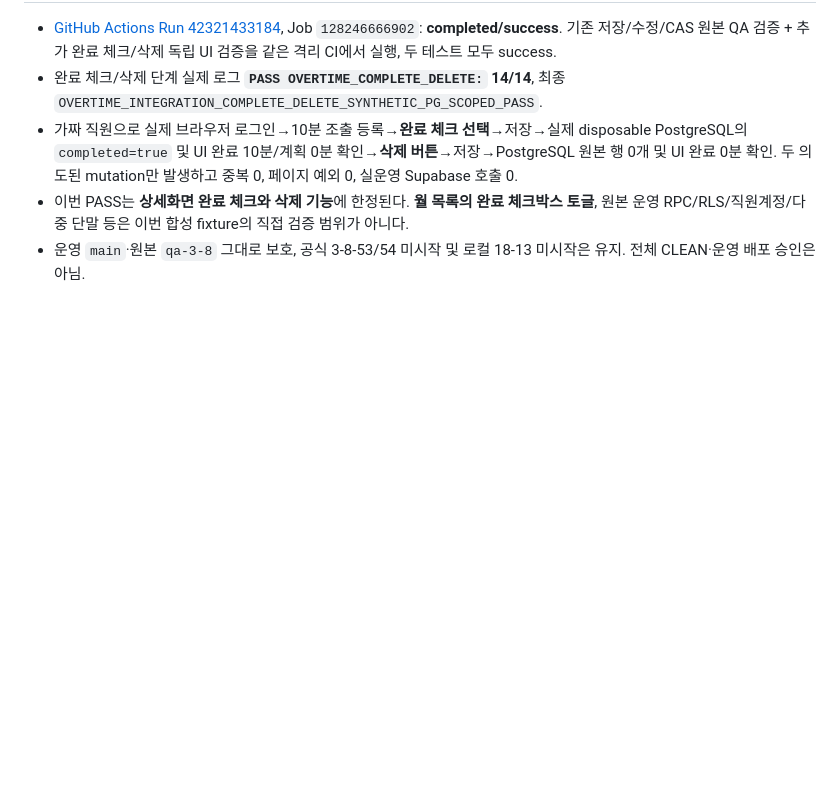
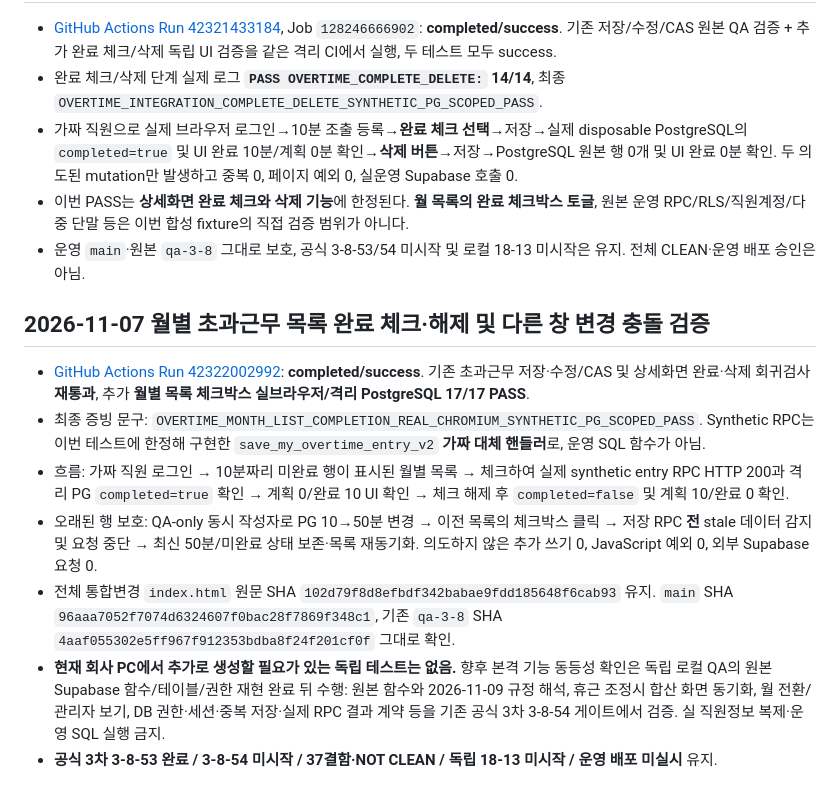
Before and after one commit to eco-i/eco-i.github.io, a Markdown page: qa-round3/OVERTIME_20261107_INTEGRATION_GATE.md, the part around the change. GitHub-like rendering; blank space fills up the shorter version.

Commit message:
docs(qa): record 17/17 real browser synthetic PG month-list completion and stale-write safety evidence

```diff
--- a/qa-round3/OVERTIME_20261107_INTEGRATION_GATE.md
+++ b/qa-round3/OVERTIME_20261107_INTEGRATION_GATE.md
@@ -63,3 +63,14 @@
 - 가짜 직원으로 실제 브라우저 로그인→10분 조출 등록→**완료 체크 선택**→저장→실제 disposable PostgreSQL의 `completed=true` 및 UI 완료 10분/계획 0분 확인→**삭제 버튼**→저장→PostgreSQL 원본 행 0개 및 UI 완료 0분 확인. 두 의도된 mutation만 발생하고 중복 0, 페이지 예외 0, 실운영 Supabase 호출 0.
 - 이번 PASS는 **상세화면 완료 체크와 삭제 기능**에 한정된다. **월 목록의 완료 체크박스 토글**, 원본 운영 RPC/RLS/직원계정/다중 단말 등은 이번 합성 fixture의 직접 검증 범위가 아니다.
 - 운영 `main`·원본 `qa-3-8` 그대로 보호, 공식 3-8-53/54 미시작 및 로컬 18-13 미시작은 유지. 전체 CLEAN·운영 배포 승인은 아님.
+
+
+## 2026-11-07 월별 초과근무 목록 완료 체크·해제 및 다른 창 변경 충돌 검증
+
+- [GitHub Actions Run 42322002992](https://github.com/eco-i/eco-i.github.io/actions/runs/42322002992): **completed/success**. 기존 초과근무 저장·수정/CAS 및 상세화면 완료·삭제 회귀검사 **재통과**, 추가 **월별 목록 체크박스 실브라우저/격리 PostgreSQL 17/17 PASS**.
+- 최종 증빙 문구: `OVERTIME_MONTH_LIST_COMPLETION_REAL_CHROMIUM_SYNTHETIC_PG_SCOPED_PASS`. Synthetic RPC는 이번 테스트에 한정해 구현한 `save_my_overtime_entry_v2` **가짜 대체 핸들러**로, 운영 SQL 함수가 아님.
+- 흐름: 가짜 직원 로그인 → 10분짜리 미완료 행이 표시된 월별 목록 → 체크하여 실제 synthetic entry RPC HTTP 200과 격리 PG `completed=true` 확인 → 계획 0/완료 10 UI 확인 → 체크 해제 후 `completed=false` 및 계획 10/완료 0 확인.
+- 오래된 행 보호: QA-only 동시 작성자로 PG 10→50분 변경 → 이전 목록의 체크박스 클릭 → 저장 RPC **전** stale 데이터 감지 및 요청 중단 → 최신 50분/미완료 상태 보존·목록 재동기화. 의도하지 않은 추가 쓰기 0, JavaScript 예외 0, 외부 Supabase 요청 0.
+- 전체 통합변경 `index.html` 원문 SHA `102d79f8d8efbdf342babae9fdd185648f6cab93` 유지. `main` SHA `96aaa7052f7074d6324607f0bac28f7869f348c1`, 기존 `qa-3-8` SHA `4aaf055302e5ff967f912353bdba8f24f201cf0f` 그대로 확인.
+- **현재 회사 PC에서 추가로 생성할 필요가 있는 독립 테스트는 없음.** 향후 본격 기능 동등성 확인은 독립 로컬 QA의 원본 Supabase 함수/테이블/권한 재현 완료 뒤 수행: 원본 함수와 2026-11-09 규정 해석, 휴근 조정시 합산 화면 동기화, 월 전환/관리자 보기, DB 권한·세션·중복 저장·실제 RPC 결과 계약 등을 기존 공식 3차 3-8-54 게이트에서 검증. 실 직원정보 복제·운영 SQL 실행 금지.
+- **공식 3차 3-8-53 완료 / 3-8-54 미시작 / 37결함·NOT CLEAN / 독립 18-13 미시작 / 운영 배포 미실시** 유지.
```
